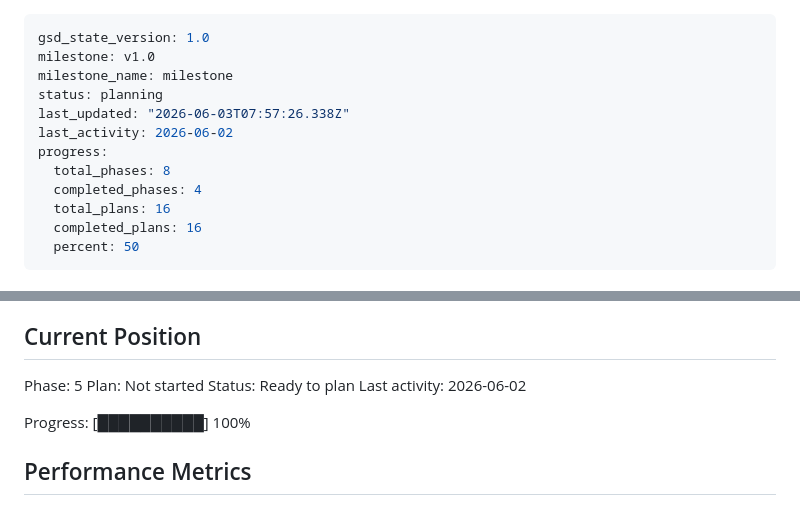
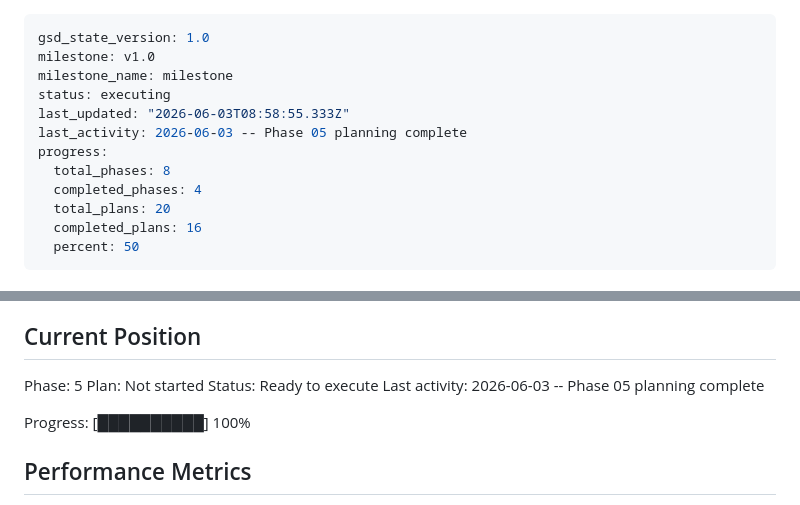
Before and after one commit to Ahmed03-ai/cap-n8n-plugin, a Markdown page: .planning/STATE.md, 2 parts joined by grey strips. GitHub-like rendering.

Commit message:
docs(state): mark phase 5 planned

```diff
--- a/.planning/STATE.md
+++ b/.planning/STATE.md
@@ -2,13 +2,13 @@
 gsd_state_version: 1.0
 milestone: v1.0
 milestone_name: milestone
-status: planning
-last_updated: "2026-06-03T07:57:26.338Z"
-last_activity: 2026-06-02
+status: executing
+last_updated: "2026-06-03T08:58:55.333Z"
+last_activity: 2026-06-03 -- Phase 05 planning complete
 progress:
   total_phases: 8
   completed_phases: 4
-  total_plans: 16
+  total_plans: 20
   completed_plans: 16
   percent: 50
 ---
@@ -26,8 +26,8 @@ See: .planning/PROJECT.md (updated 2026-05-31)
 
 Phase: 5
 Plan: Not started
-Status: Ready to plan
-Last activity: 2026-06-02
+Status: Ready to execute
+Last activity: 2026-06-03 -- Phase 05 planning complete
 
 Progress: [██████████] 100%
 
```
